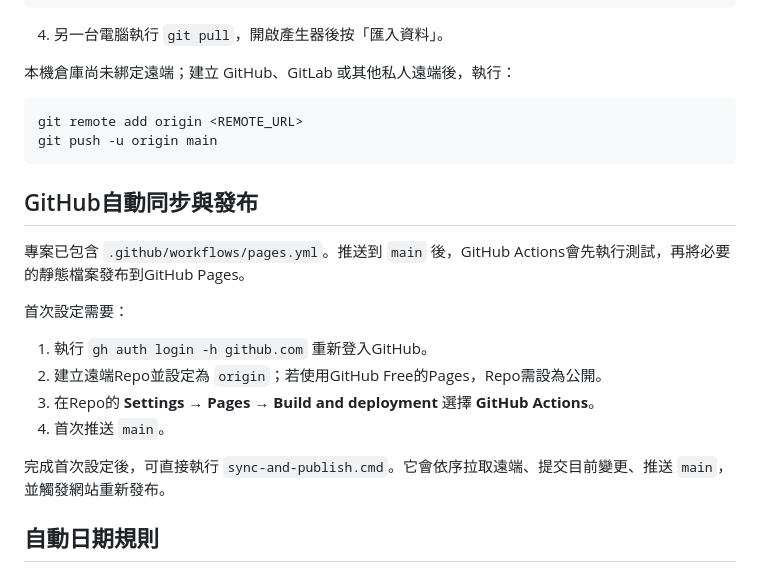
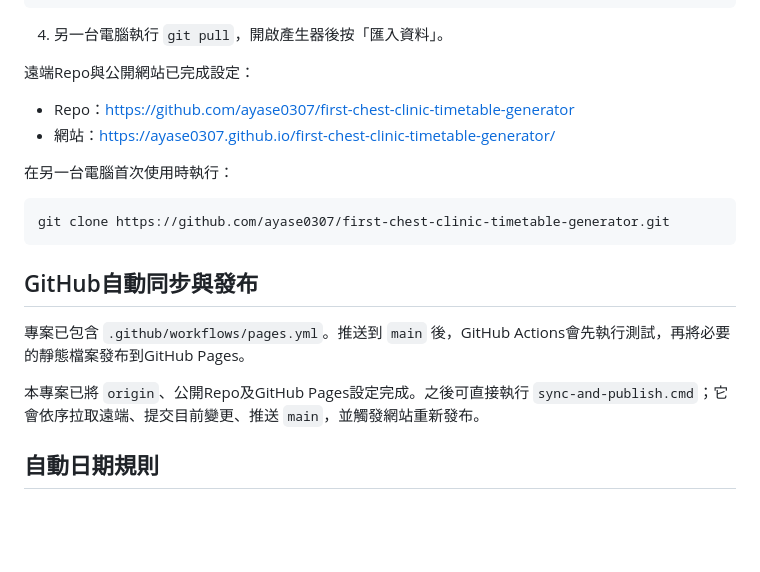
Before and after one commit to ayase0307/first-chest-clinic-timetable-generator, a Markdown page: README.md, the part around the change. Rendered like a GitHub page; blank space fills up the shorter version.

Commit message:
Document live repository and Pages site

````diff
--- a/README.md
+++ b/README.md
@@ -28,25 +28,22 @@ git push
 
 4. 另一台電腦執行 `git pull`，開啟產生器後按「匯入資料」。
 
-本機倉庫尚未綁定遠端；建立 GitHub、GitLab 或其他私人遠端後，執行：
+遠端Repo與公開網站已完成設定：
+
+- Repo：<https://github.com/ayase0307/first-chest-clinic-timetable-generator>
+- 網站：<https://ayase0307.github.io/first-chest-clinic-timetable-generator/>
+
+在另一台電腦首次使用時執行：
 
 ```bash
-git remote add origin <REMOTE_URL>
-git push -u origin main
+git clone https://github.com/ayase0307/first-chest-clinic-timetable-generator.git
 ```
 
 ## GitHub自動同步與發布
 
 專案已包含 `.github/workflows/pages.yml`。推送到 `main` 後，GitHub Actions會先執行測試，再將必要的靜態檔案發布到GitHub Pages。
 
-首次設定需要：
-
-1. 執行 `gh auth login -h github.com` 重新登入GitHub。
-2. 建立遠端Repo並設定為 `origin`；若使用GitHub Free的Pages，Repo需設為公開。
-3. 在Repo的 **Settings → Pages → Build and deployment** 選擇 **GitHub Actions**。
-4. 首次推送 `main`。
-
-完成首次設定後，可直接執行 `sync-and-publish.cmd`。它會依序拉取遠端、提交目前變更、推送 `main`，並觸發網站重新發布。
+本專案已將 `origin`、公開Repo及GitHub Pages設定完成。之後可直接執行 `sync-and-publish.cmd`；它會依序拉取遠端、提交目前變更、推送 `main`，並觸發網站重新發布。
 
 ## 自動日期規則
 
````
